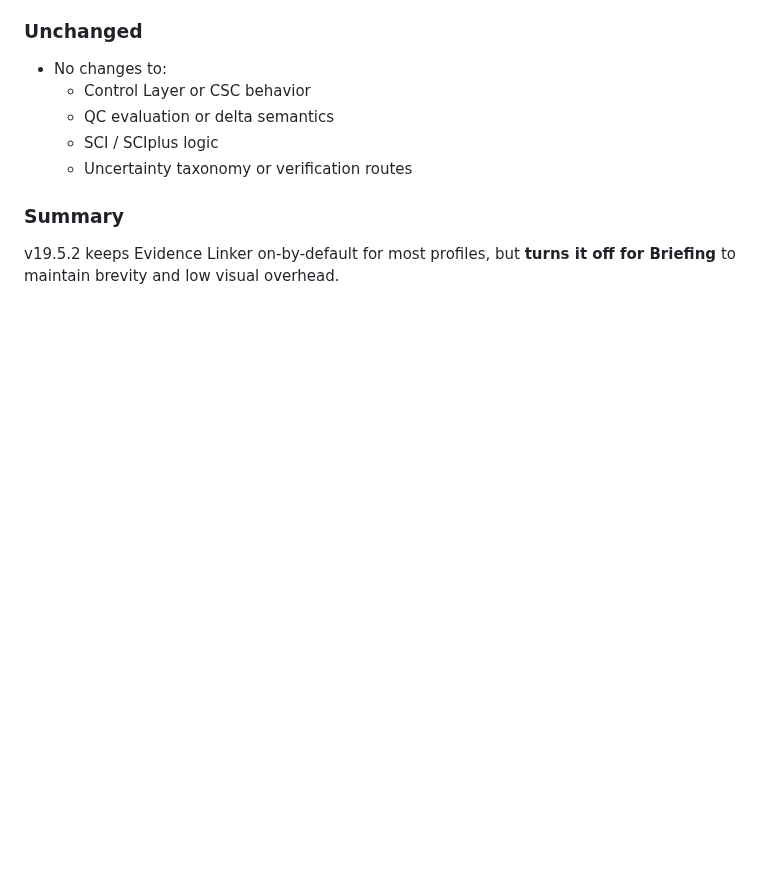
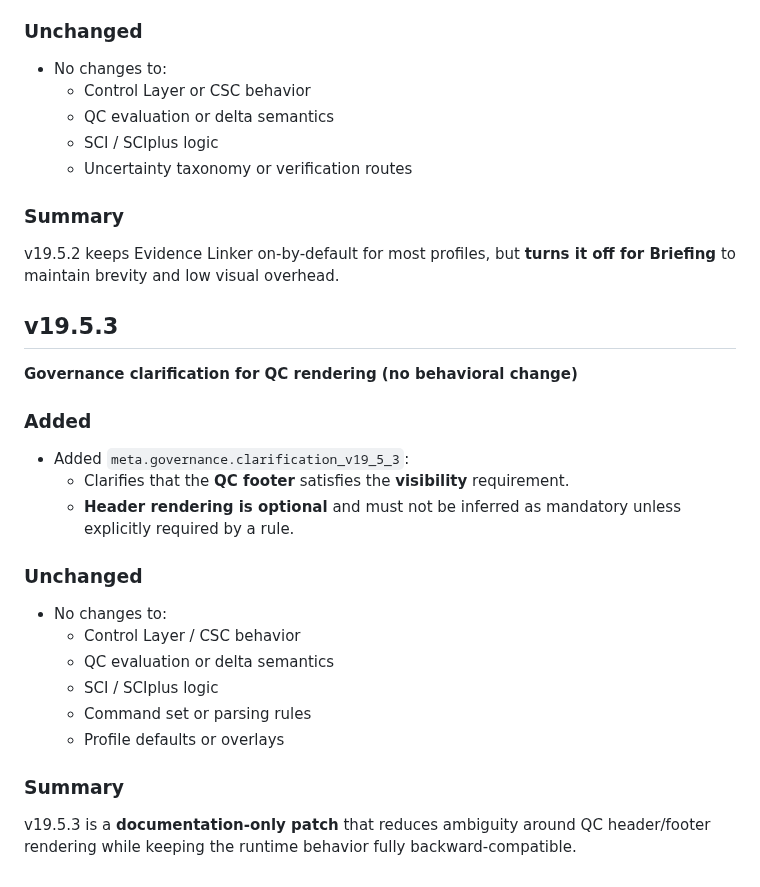
Before and after one commit to vfi64/Comm-SCI-Control, a Markdown page: CHANGELOG.md, the part around the change. Rendered like a GitHub page; blank space fills up the shorter version.

Commit message:
CHANGELOG.md update
v19.5.3

```diff
--- a/CHANGELOG.md
+++ b/CHANGELOG.md
@@ -361,3 +361,23 @@ v19.5.1 changes only the **default activation policy** of Evidence Linker (on-by
 
 ### Summary
 v19.5.2 keeps Evidence Linker on-by-default for most profiles, but **turns it off for Briefing** to maintain brevity and low visual overhead.
+
+## v19.5.3
+
+**Governance clarification for QC rendering (no behavioral change)**
+
+### Added
+- Added `meta.governance.clarification_v19_5_3`:
+  - Clarifies that the **QC footer** satisfies the **visibility** requirement.
+  - **Header rendering is optional** and must not be inferred as mandatory unless explicitly required by a rule.
+
+### Unchanged
+- No changes to:
+  - Control Layer / CSC behavior
+  - QC evaluation or delta semantics
+  - SCI / SCIplus logic
+  - Command set or parsing rules
+  - Profile defaults or overlays
+
+### Summary
+v19.5.3 is a **documentation-only patch** that reduces ambiguity around QC header/footer rendering while keeping the runtime behavior fully backward-compatible.
```
